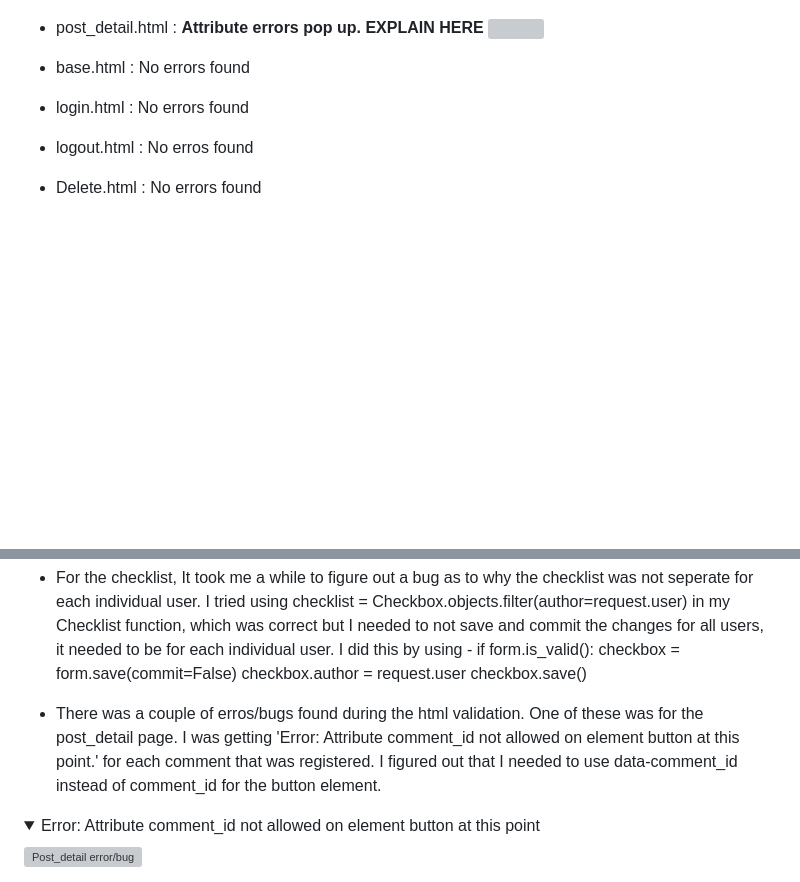
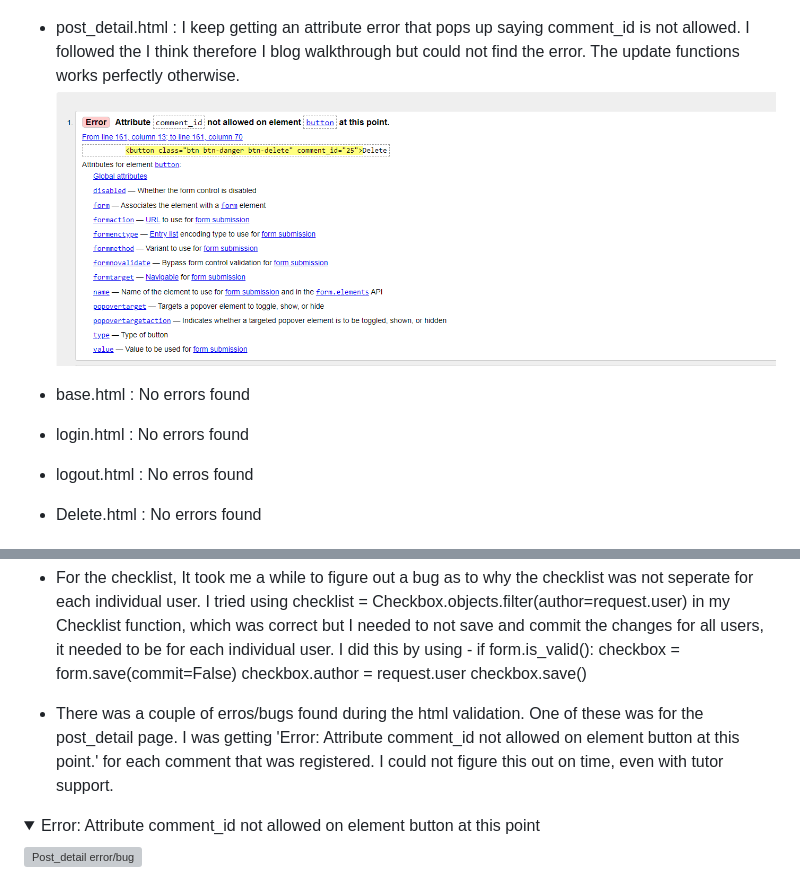
Before and after one commit to BreakellrZ/trader_base, a Markdown page: README.md, 2 parts joined by grey strips. Drawn GitHub-style; pictures changed too: documentation/attribute_error.png (added); folded sections open; blank space fills up the shorter version; grey boxes are pictures that could not be loaded.

Commit message:
Readme File last update

```diff
--- a/README.md
+++ b/README.md
@@ -533,8 +533,8 @@ I have a lot of Ideas for future features for TraderBase. My main two ideas incl
 
  ![Signup erros due to allauth.](/documentation/signup_allauth_errors.png)
 
- - post_detail.html : **Attribute errors pop up. EXPLAIN HERE**
- ![](/documentation/)
+ - post_detail.html : I keep getting an attribute error that pops up saying comment_id is not allowed. I followed the I think therefore I blog walkthrough but could not find the error. The update functions works perfectly otherwise.
+ ![Attribute error](/documentation/attribute_error.png)
 
  - base.html : No errors found
 
@@ -638,7 +638,7 @@ Others were more complex.
         checkbox.author = request.user
         checkbox.save()
 
-- There was a couple of erros/bugs found during the html validation. One of these was for the post_detail page. I was getting 'Error: Attribute comment_id not allowed on element button at this point.' for each comment that was registered. I figured out that I needed to use data-comment_id instead of comment_id for the button element.
+- There was a couple of erros/bugs found during the html validation. One of these was for the post_detail page. I was getting 'Error: Attribute comment_id not allowed on element button at this point.' for each comment that was registered. I could not figure this out on time, even with tutor support.
 <details>
 <summary> Error: Attribute comment_id not allowed on element button at this point</summary>
 
```
Also changed, not shown: 1 other file.
